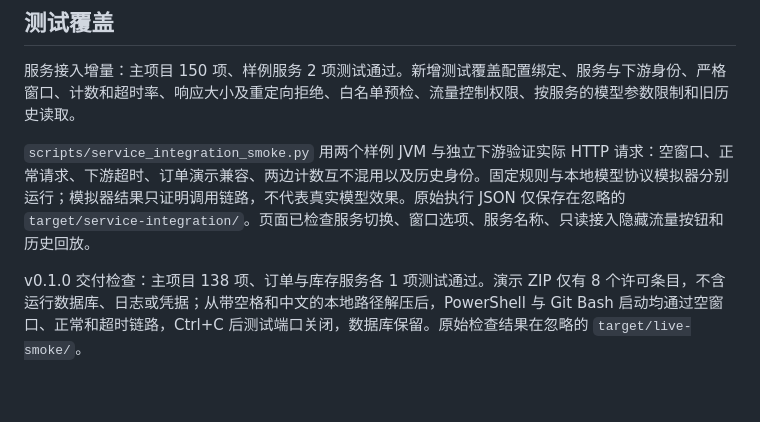
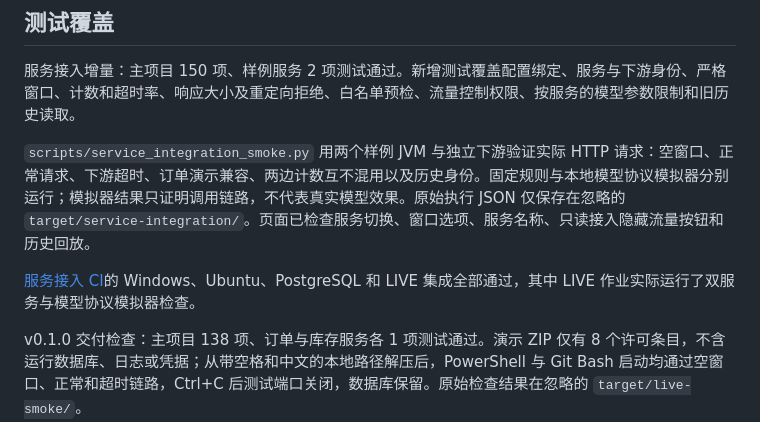
Before and after one commit to MoChiUaena/agent-triage, a Markdown page: docs/VALIDATION.md, the part around the change. Drawn GitHub-style; blank space fills up the shorter version.

```diff
--- a/docs/VALIDATION.md
+++ b/docs/VALIDATION.md
@@ -15,6 +15,8 @@ PostgreSQL 测试配置见[贡献指南](../CONTRIBUTING.md#postgresql-测试)
 服务接入增量：主项目 150 项、样例服务 2 项测试通过。新增测试覆盖配置绑定、服务与下游身份、严格窗口、计数和超时率、响应大小及重定向拒绝、白名单预检、流量控制权限、按服务的模型参数限制和旧历史读取。
 
 `scripts/service_integration_smoke.py` 用两个样例 JVM 与独立下游验证实际 HTTP 请求：空窗口、正常请求、下游超时、订单演示兼容、两边计数互不混用以及历史身份。固定规则与本地模型协议模拟器分别运行；模拟器结果只证明调用链路，不代表真实模型效果。原始执行 JSON 仅保存在忽略的 `target/service-integration/`。页面已检查服务切换、窗口选项、服务名称、只读接入隐藏流量按钮和历史回放。
+
+[服务接入 CI](https://github.com/MoChiUaena/agent-triage/actions/runs/36417454810)的 Windows、Ubuntu、PostgreSQL 和 LIVE 集成全部通过，其中 LIVE 作业实际运行了双服务与模型协议模拟器检查。
 
 v0.1.0 交付检查：主项目 138 项、订单与库存服务各 1 项测试通过。演示 ZIP 仅有 8 个许可条目，不含运行数据库、日志或凭据；从带空格和中文的本地路径解压后，PowerShell 与 Git Bash 启动均通过空窗口、正常和超时链路，Ctrl+C 后测试端口关闭，数据库保留。原始检查结果在忽略的 `target/live-smoke/`。
 
```
Also changed, not shown: docs/API.md (+1 -1 lines), docs/ARCHITECTURE.md (+7 -4 lines).
